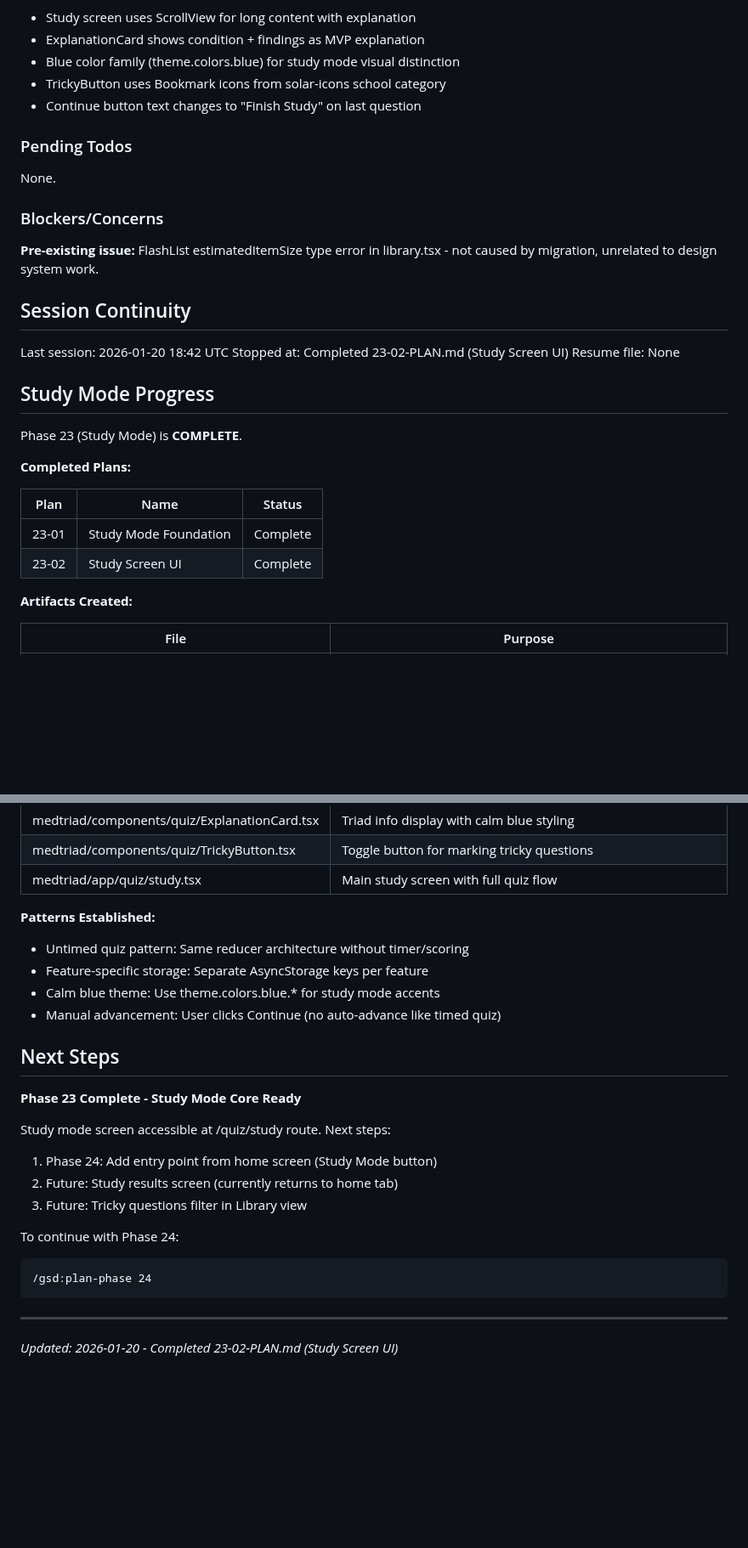
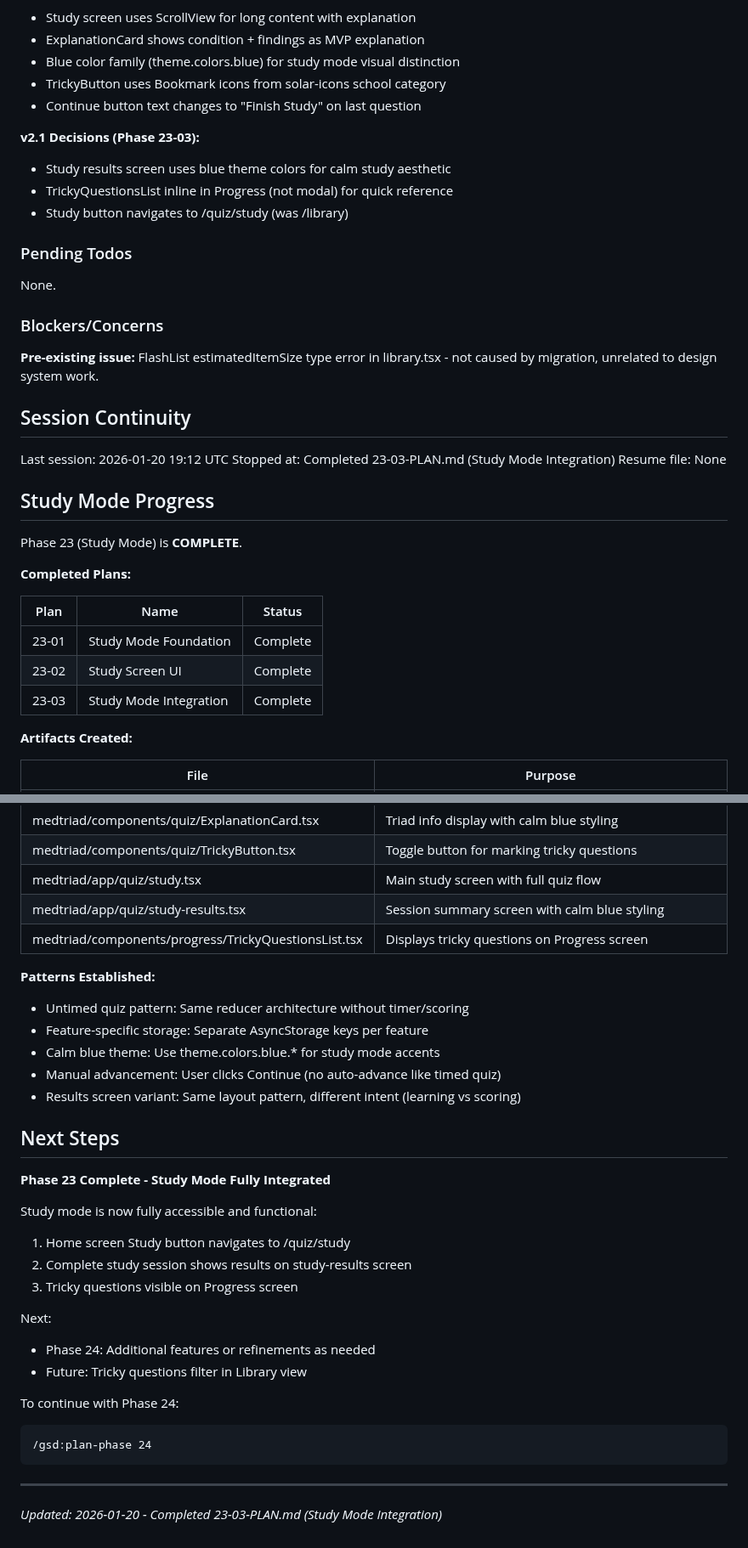
Before and after one commit to granqvistsanna-web/medtriad-app, a Markdown page: .planning/STATE.md, 2 parts joined by grey strips. Shown at 85% size. Rendered like a GitHub page; blank space fills up the shorter version.

Commit message:
docs(23-03): complete Study Mode Integration plan
Tasks completed: 3/3
- Create Study Results Screen
- Create TrickyQuestionsList component
- Wire Entry Points (Home and Progress)

SUMMARY: .planning/phases/23-study-mode/23-03-SUMMARY.md

````diff
--- a/.planning/STATE.md
+++ b/.planning/STATE.md
@@ -111,6 +111,11 @@ Summary of key v2.0 decisions:
 - TrickyButton uses Bookmark icons from solar-icons school category
 - Continue button text changes to "Finish Study" on last question
 
+**v2.1 Decisions (Phase 23-03):**
+- Study results screen uses blue theme colors for calm study aesthetic
+- TrickyQuestionsList inline in Progress (not modal) for quick reference
+- Study button navigates to /quiz/study (was /library)
+
 ### Pending Todos
 
 None.
@@ -121,8 +126,8 @@ None.
 
 ## Session Continuity
 
-Last session: 2026-01-20 18:42 UTC
-Stopped at: Completed 23-02-PLAN.md (Study Screen UI)
+Last session: 2026-01-20 19:12 UTC
+Stopped at: Completed 23-03-PLAN.md (Study Mode Integration)
 Resume file: None
 
 ## Study Mode Progress
@@ -135,6 +140,7 @@ Phase 23 (Study Mode) is **COMPLETE**.
 |------|------|--------|
 | 23-01 | Study Mode Foundation | Complete |
 | 23-02 | Study Screen UI | Complete |
+| 23-03 | Study Mode Integration | Complete |
 
 **Artifacts Created:**
 
@@ -147,21 +153,28 @@ Phase 23 (Study Mode) is **COMPLETE**.
 | medtriad/components/quiz/ExplanationCard.tsx | Triad info display with calm blue styling |
 | medtriad/components/quiz/TrickyButton.tsx | Toggle button for marking tricky questions |
 | medtriad/app/quiz/study.tsx | Main study screen with full quiz flow |
+| medtriad/app/quiz/study-results.tsx | Session summary screen with calm blue styling |
+| medtriad/components/progress/TrickyQuestionsList.tsx | Displays tricky questions on Progress screen |
 
 **Patterns Established:**
 - Untimed quiz pattern: Same reducer architecture without timer/scoring
 - Feature-specific storage: Separate AsyncStorage keys per feature
 - Calm blue theme: Use theme.colors.blue.* for study mode accents
 - Manual advancement: User clicks Continue (no auto-advance like timed quiz)
+- Results screen variant: Same layout pattern, different intent (learning vs scoring)
 
 ## Next Steps
 
-**Phase 23 Complete - Study Mode Core Ready**
+**Phase 23 Complete - Study Mode Fully Integrated**
 
-Study mode screen accessible at /quiz/study route. Next steps:
-1. Phase 24: Add entry point from home screen (Study Mode button)
-2. Future: Study results screen (currently returns to home tab)
-3. Future: Tricky questions filter in Library view
+Study mode is now fully accessible and functional:
+1. Home screen Study button navigates to /quiz/study
+2. Complete study session shows results on study-results screen
+3. Tricky questions visible on Progress screen
+
+Next:
+- Phase 24: Additional features or refinements as needed
+- Future: Tricky questions filter in Library view
 
 To continue with Phase 24:
 ```
@@ -169,4 +182,4 @@ To continue with Phase 24:
 ```
 
 ---
-*Updated: 2026-01-20 - Completed 23-02-PLAN.md (Study Screen UI)*
+*Updated: 2026-01-20 - Completed 23-03-PLAN.md (Study Mode Integration)*
````
Also changed, not shown: other parts of .planning/STATE.md (+7 -7 lines), 1 other file.
